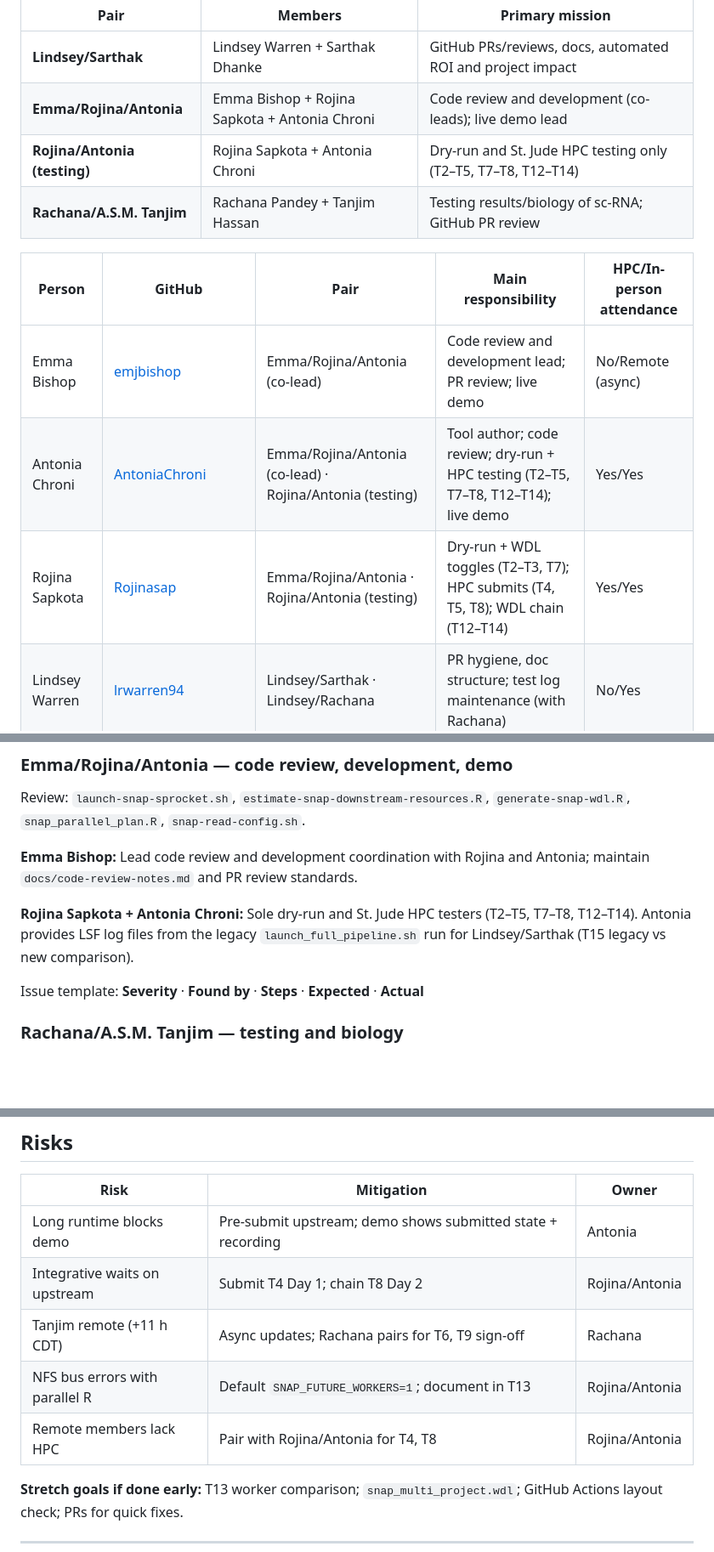
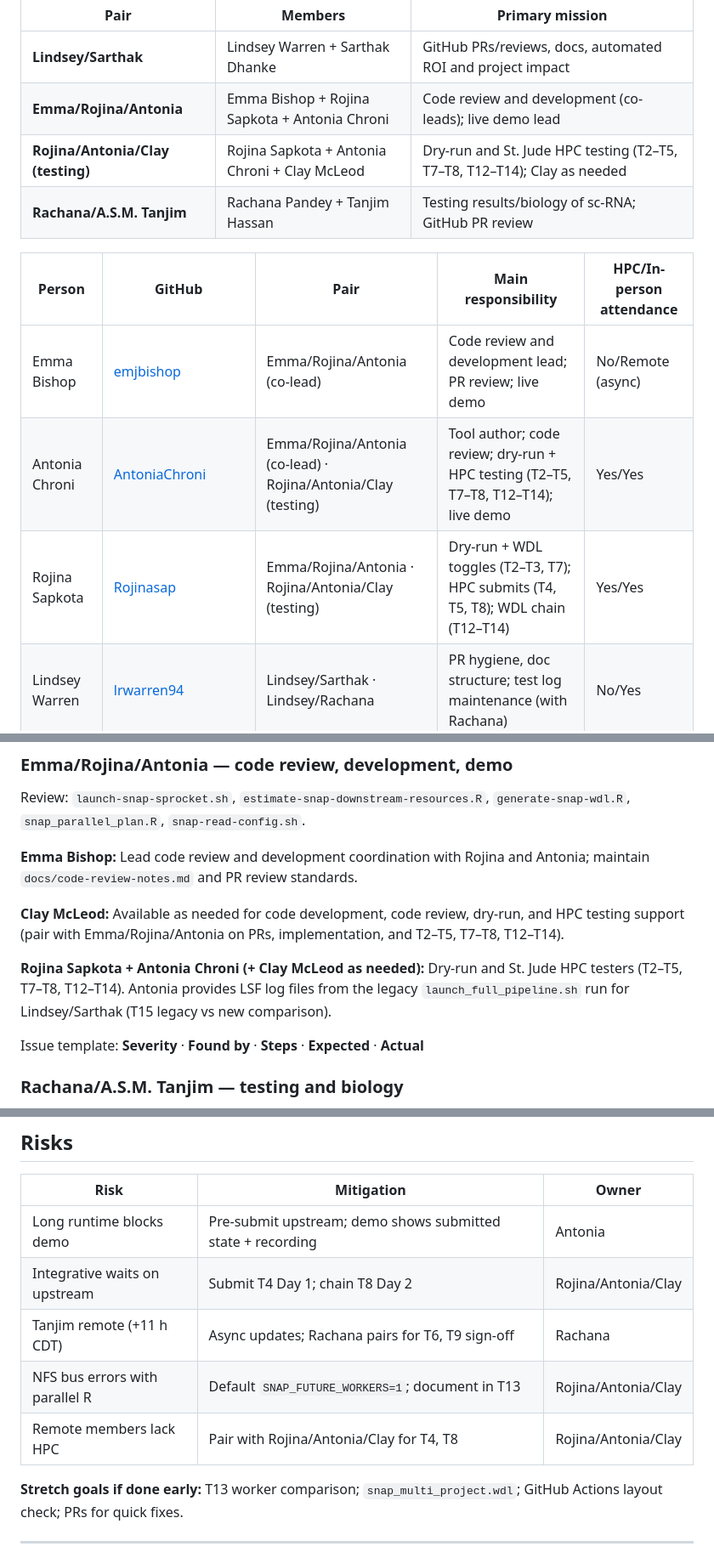
Before and after one commit to stjude-biohackathon/KIDS26-Team15, a Markdown page: project-management/hackathon-runbook.md, 3 parts joined by grey strips. Shown at 85% size. Drawn GitHub-style; blank space fills up the shorter version.

```diff
--- a/project-management/hackathon-runbook.md
+++ b/project-management/hackathon-runbook.md
@@ -38,14 +38,14 @@ Assignments follow `Task_to_assign: pairs` from the roster.
 |------|---------|-----------------|
 | **Lindsey/Sarthak** | Lindsey Warren + Sarthak Dhanke | GitHub PRs/reviews, docs, automated ROI and project impact |
 | **Emma/Rojina/Antonia** | Emma Bishop + Rojina Sapkota + Antonia Chroni | Code review and development (co-leads); live demo lead |
-| **Rojina/Antonia (testing)** | Rojina Sapkota + Antonia Chroni | Dry-run and St. Jude HPC testing only (T2–T5, T7–T8, T12–T14) |
+| **Rojina/Antonia/Clay (testing)** | Rojina Sapkota + Antonia Chroni + Clay McLeod | Dry-run and St. Jude HPC testing (T2–T5, T7–T8, T12–T14); Clay as needed |
 | **Rachana/A.S.M. Tanjim** | Rachana Pandey + Tanjim Hassan | Testing results/biology of sc-RNA; GitHub PR review |
 
 | Person | GitHub | Pair | Main responsibility | HPC/In-person attendance |
 | --- | --- | --- | --- | --- |
 | Emma Bishop | [emjbishop](https://github.com/emjbishop) | Emma/Rojina/Antonia (co-lead) | Code review and development lead; PR review; live demo | No/Remote (async) |
-| Antonia Chroni | [AntoniaChroni](https://github.com/AntoniaChroni) | Emma/Rojina/Antonia (co-lead) · Rojina/Antonia (testing) | Tool author; code review; dry-run + HPC testing (T2–T5, T7–T8, T12–T14); live demo | Yes/Yes |
-| Rojina Sapkota | [Rojinasap](https://github.com/Rojinasap) | Emma/Rojina/Antonia · Rojina/Antonia (testing) | Dry-run + WDL toggles (T2–T3, T7); HPC submits (T4, T5, T8); WDL chain (T12–T14) | Yes/Yes |
+| Antonia Chroni | [AntoniaChroni](https://github.com/AntoniaChroni) | Emma/Rojina/Antonia (co-lead) · Rojina/Antonia/Clay (testing) | Tool author; code review; dry-run + HPC testing (T2–T5, T7–T8, T12–T14); live demo | Yes/Yes |
+| Rojina Sapkota | [Rojinasap](https://github.com/Rojinasap) | Emma/Rojina/Antonia · Rojina/Antonia/Clay (testing) | Dry-run + WDL toggles (T2–T3, T7); HPC submits (T4, T5, T8); WDL chain (T12–T14) | Yes/Yes |
 | Lindsey Warren | [lrwarren94](https://github.com/lrwarren94) | Lindsey/Sarthak · Lindsey/Rachana | PR hygiene, doc structure; test log maintenance (with Rachana) | No/Yes |
 | Sarthak Dhanke | [Sarztak](https://github.com/Sarztak) | Lindsey/Sarthak | ROI tables (T15–T16), legacy vs new comparison, PR review | No/Remote (async) |
 | Rachana Pandey | [rachanapandey2016](https://github.com/rachanapandey2016) | Rachana/A.S.M. Tanjim · Lindsey/Rachana | Test log maintenance (with Lindsey); layout (T1); resource + YAML tests (T10–T11) | No/Yes |
@@ -147,7 +148,9 @@ Review: `launch-snap-sprocket.sh`, `estimate-snap-downstream-resources.R`, `gene
 
 **Emma Bishop:** Lead code review and development coordination with Rojina and Antonia; maintain `docs/code-review-notes.md` and PR review standards.
 
-**Rojina Sapkota + Antonia Chroni:** Sole dry-run and St. Jude HPC testers (T2–T5, T7–T8, T12–T14). Antonia provides LSF log files from the legacy `launch_full_pipeline.sh` run for Lindsey/Sarthak (T15 legacy vs new comparison).
+**Clay McLeod:** Available as needed for code development, code review, dry-run, and HPC testing support (pair with Emma/Rojina/Antonia on PRs, implementation, and T2–T5, T7–T8, T12–T14).
+
+**Rojina Sapkota + Antonia Chroni (+ Clay McLeod as needed):** Dry-run and St. Jude HPC testers (T2–T5, T7–T8, T12–T14). Antonia provides LSF log files from the legacy `launch_full_pipeline.sh` run for Lindsey/Sarthak (T15 legacy vs new comparison).
 
 Issue template: **Severity** · **Found by** · **Steps** · **Expected** · **Actual**
 
@@ -257,10 +260,10 @@ Organizer note: [01-report-out-Wednesday-reception-email.md](../deliverables/rep
 | Risk | Mitigation | Owner |
 |------|------------|-------|
 | Long runtime blocks demo | Pre-submit upstream; demo shows submitted state + recording | Antonia |
-| Integrative waits on upstream | Submit T4 Day 1; chain T8 Day 2 | Rojina/Antonia |
+| Integrative waits on upstream | Submit T4 Day 1; chain T8 Day 2 | Rojina/Antonia/Clay |
 | Tanjim remote (+11 h CDT) | Async updates; Rachana pairs for T6, T9 sign-off | Rachana |
-| NFS bus errors with parallel R | Default `SNAP_FUTURE_WORKERS=1`; document in T13 | Rojina/Antonia |
-| Remote members lack HPC | Pair with Rojina/Antonia for T4, T8 | Rojina/Antonia |
+| NFS bus errors with parallel R | Default `SNAP_FUTURE_WORKERS=1`; document in T13 | Rojina/Antonia/Clay |
+| Remote members lack HPC | Pair with Rojina/Antonia/Clay for T4, T8 | Rojina/Antonia/Clay |
 
 **Stretch goals if done early:** T13 worker comparison; `snap_multi_project.wdl`; GitHub Actions layout check; PRs for quick fixes.
 
```
Also changed, not shown: other parts of project-management/hackathon-runbook.md (+19 -18 lines).
